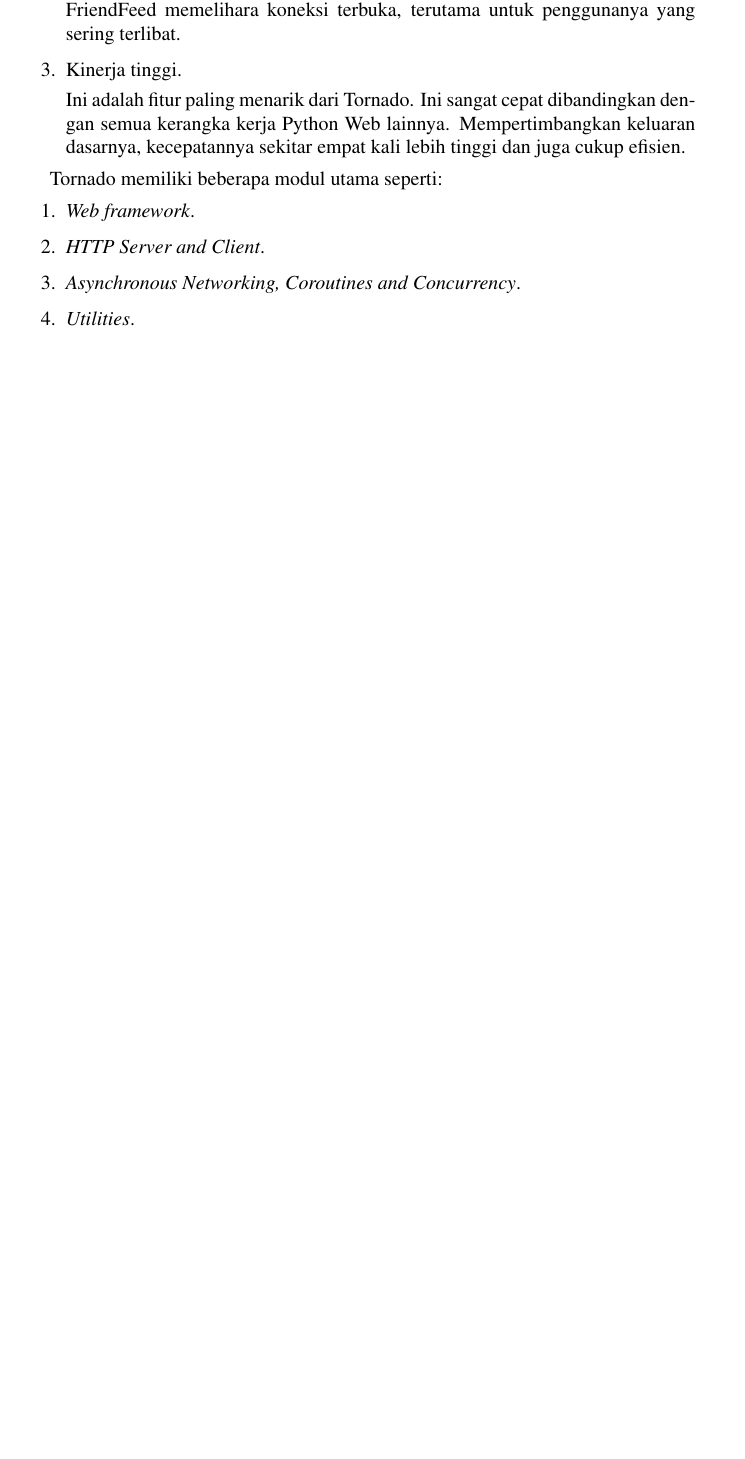
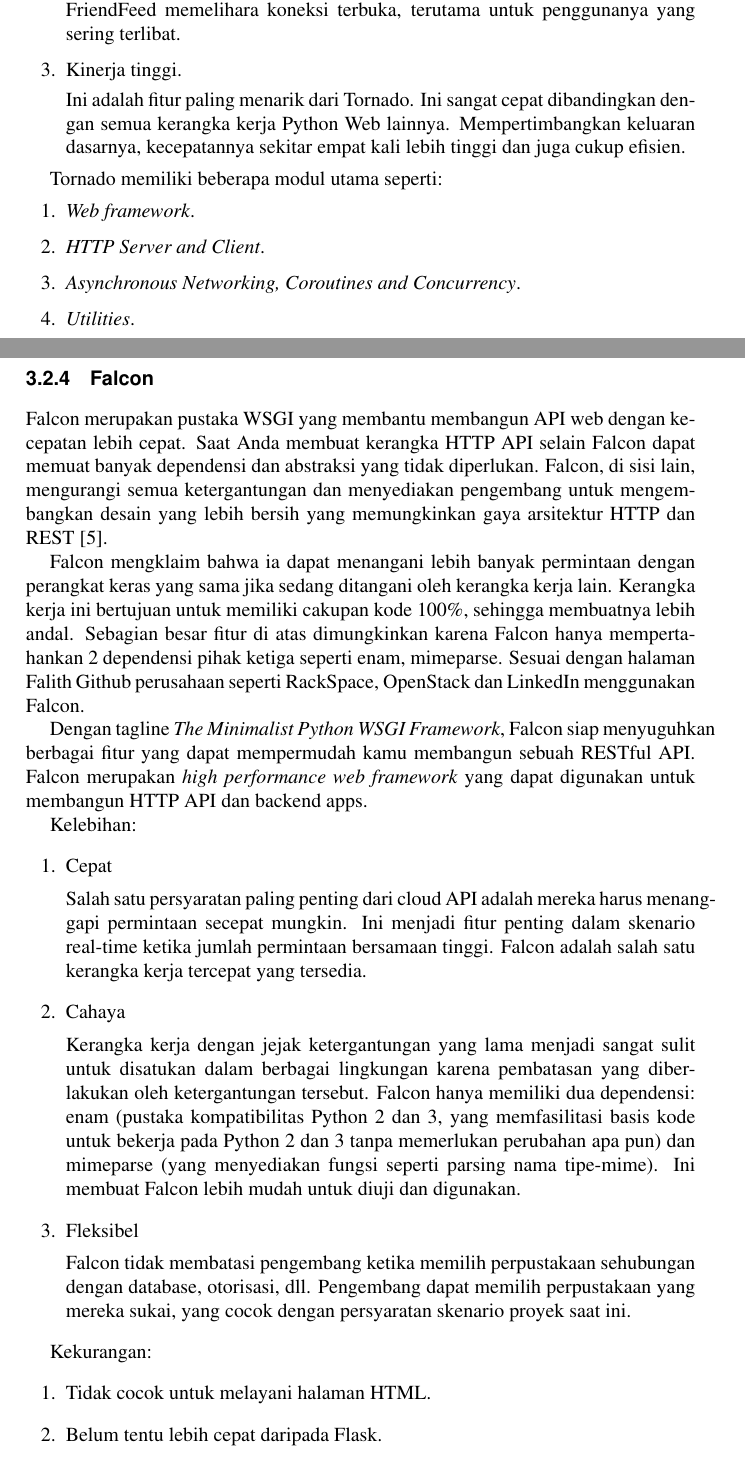
Before and after one commit to BukuInformatika/flask, a LaTeX thesis (main.tex, which reads chapters/8.tex): part of page 38 of 50 before the commit and two parts of pages 38 and 39 of 50 after it, the two joined at a grey line, cut so that both start at the same text, the shorter picture padded with empty space. Compiled offline with pdfLaTeX.

Commit message:
menambahkan falcon

```diff
--- a/chapters/8.tex
+++ b/chapters/8.tex
@@ -131,6 +131,35 @@
 \item \textit{Utilities}.
 \end{enumerate}
 
+\subsection{Falcon}
+
+Falcon merupakan pustaka WSGI yang membantu membangun API web dengan kecepatan lebih cepat. Saat Anda membuat kerangka HTTP API selain Falcon dapat memuat banyak dependensi dan abstraksi yang tidak diperlukan. Falcon, di sisi lain, mengurangi semua ketergantungan dan menyediakan pengembang untuk mengembangkan desain yang lebih bersih yang memungkinkan gaya arsitektur HTTP dan REST [5].
+
+Falcon mengklaim bahwa ia dapat menangani lebih banyak permintaan dengan perangkat keras yang sama jika sedang ditangani oleh kerangka kerja lain. Kerangka kerja ini bertujuan untuk memiliki cakupan kode 100\%, sehingga membuatnya lebih andal. Sebagian besar fitur di atas dimungkinkan karena Falcon hanya mempertahankan 2 dependensi pihak ketiga seperti enam, mimeparse. Sesuai dengan halaman Falith Github perusahaan seperti RackSpace, OpenStack dan LinkedIn menggunakan Falcon.
+
+Dengan tagline \textit{The Minimalist Python WSGI Framework}, Falcon siap menyuguhkan berbagai fitur yang dapat mempermudah kamu membangun sebuah RESTful API. Falcon merupakan \textit{high performance web framework} yang dapat digunakan untuk membangun HTTP API dan backend apps. %Pengembangan Falcon dimonitor oleh Rackspace.
+
+Kelebihan:
+\begin{enumerate}
+\item Cepat
+
+Salah satu persyaratan paling penting dari cloud API adalah mereka harus menanggapi permintaan secepat mungkin. Ini menjadi fitur penting dalam skenario real-time ketika jumlah permintaan bersamaan tinggi. Falcon adalah salah satu kerangka kerja tercepat yang tersedia.
+
+\item Cahaya
+
+Kerangka kerja dengan jejak ketergantungan yang lama menjadi sangat sulit untuk disatukan dalam berbagai lingkungan karena pembatasan yang diberlakukan oleh ketergantungan tersebut. Falcon hanya memiliki dua dependensi: enam (pustaka kompatibilitas Python 2 dan 3, yang memfasilitasi basis kode untuk bekerja pada Python 2 dan 3 tanpa memerlukan perubahan apa pun) dan mimeparse (yang menyediakan fungsi seperti parsing nama tipe-mime). Ini membuat Falcon lebih mudah untuk diuji dan digunakan.
+
+\item Fleksibel
+
+Falcon tidak membatasi pengembang ketika memilih perpustakaan sehubungan dengan database, otorisasi, dll. Pengembang dapat memilih perpustakaan yang mereka sukai, yang cocok dengan persyaratan skenario proyek saat ini.
+\end{enumerate}
+
+Kekurangan:
+\begin{enumerate}
+\item Tidak cocok untuk melayani halaman HTML.
+\item Belum tentu lebih cepat daripada Flask.
+\end{enumerate}
+
 \subsection{Hug}
 
 Hug adalah kerangka kerja berbasis web Python yang lain memberi para pengembang fleksibilitas mengembangkan API dan memungkinkan dapat mengkonsumsinya sesuka mereka. Pengembangan API telah disederhanakan secara drastis melalui beberapa antarmuka. Biarlah itu pengembangan lokal atau melalui HTTP atau bahkan melalui antarmuka baris perintah (CLI), sejauh ini merupakan cara modern tercepat untuk mengembangkan API. Kerangka kerja Hug telah dibangun dengan fokus tunggal pada kinerja dalam pikiran. Dikatakan mengkonsumsi sumber daya hanya bila diperlukan dan selanjutnya dikompilasi menggunakan Cython untuk mencapai angka-angka luar biasa pada kinerja. Dengan semua alasan yang jelas ini, Hug mencuri mahkota sebagai kerangka kerja web tercepat untuk Python 3.
```
Also changed, not shown: main.pdf, chapters/8.tex (2 more changed lines).
